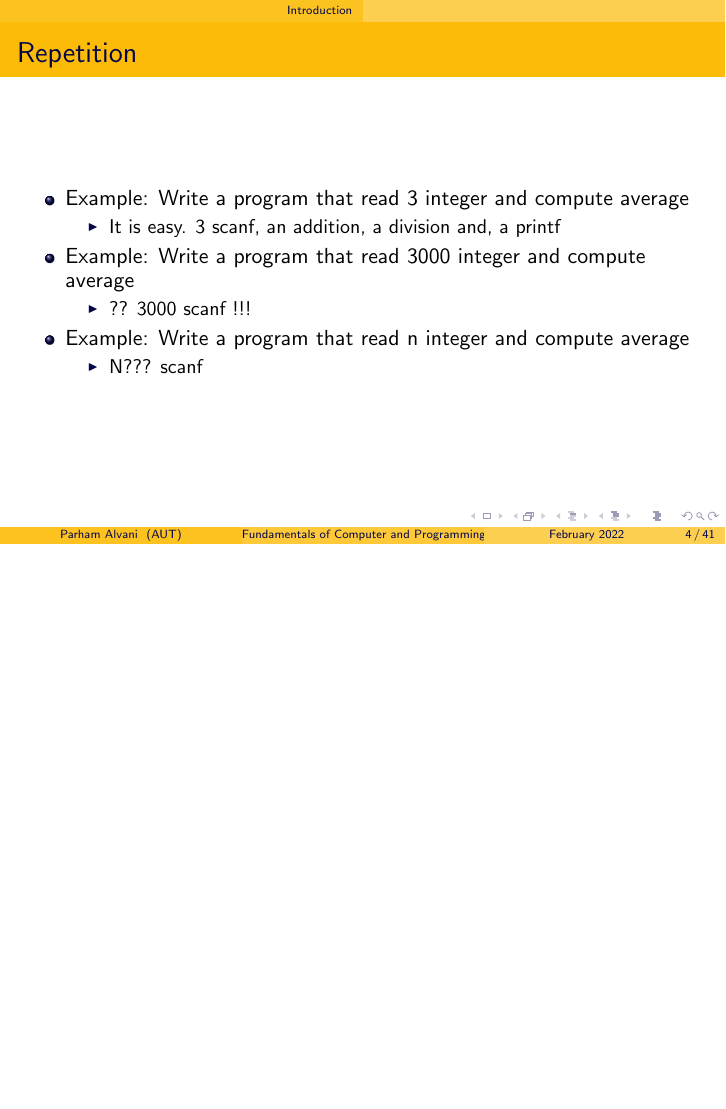
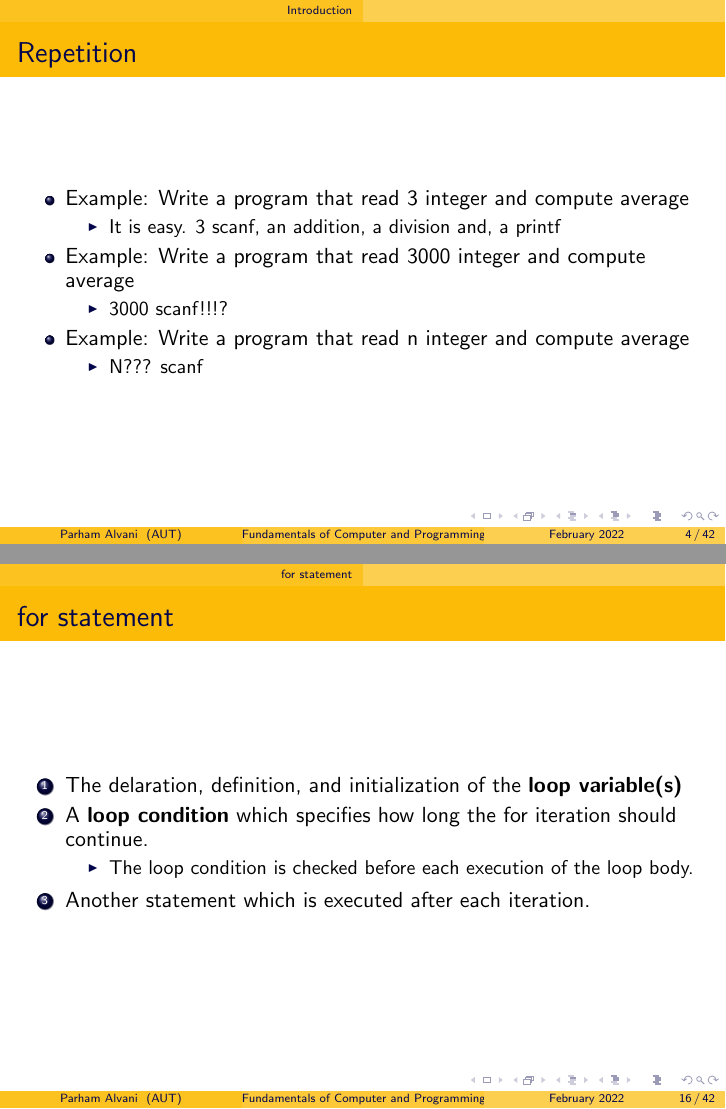
Before and after one commit to 1995parham-teaching/c-lecture, LaTeX slides (lecture-7/main.tex): page 4 of 42 before the commit and pages 4 and 16 of 43 after it, the two joined at a grey line, the shorter picture padded with empty space. Compiled offline with pdfLaTeX.

Commit message:
feat: improve for loop description
Former-commit-id: 684ceb7ec3bc1cbb5a33d5ff3dd1d31a6fb8337a
Former-commit-id: b1cc6c2603fab6dda3b1c3441191590dffc457c9
Former-commit-id: e94f84a257206a43e78558ce0da75d894a311870
Former-commit-id: df2c5ebcee8cc22e83c35f26e9707dbae3b82591
Former-commit-id: aba5577d1b5c7bd66f48b67204df155d4beab3a6

```diff
--- a/lecture-7/main.tex
+++ b/lecture-7/main.tex
@@ -25,7 +25,7 @@
     \end{itemize}
     \item Example: Write a program that read 3000 integer and compute average
     \begin{itemize}
-      \item ?? 3000 scanf !!!
+      \item 3000 scanf!!!?
     \end{itemize}
     \item Example: Write a program that read n integer and compute average
     \begin{itemize}
@@ -181,6 +181,18 @@ int main(void) {
   \end{minted}
 \end{frame}
 
+\begin{frame}
+  \frametitle{for statement}
+  \begin{enumerate}
+    \item The delaration, definition, and initialization of the \textbf{loop variable(s)}
+    \item A \textbf{loop condition} which specifies how long the for iteration should continue.
+    \begin{itemize}
+      \item The loop condition is checked before each execution of the loop body.
+    \end{itemize}
+    \item Another statement which is executed after each iteration.
+  \end{enumerate}
+\end{frame}
+
 \begin{frame}[fragile]
   \frametitle{N students average grade}
   \scriptsize
```
Also changed, not shown: lecture-7/main.tex (4 more changed lines).
